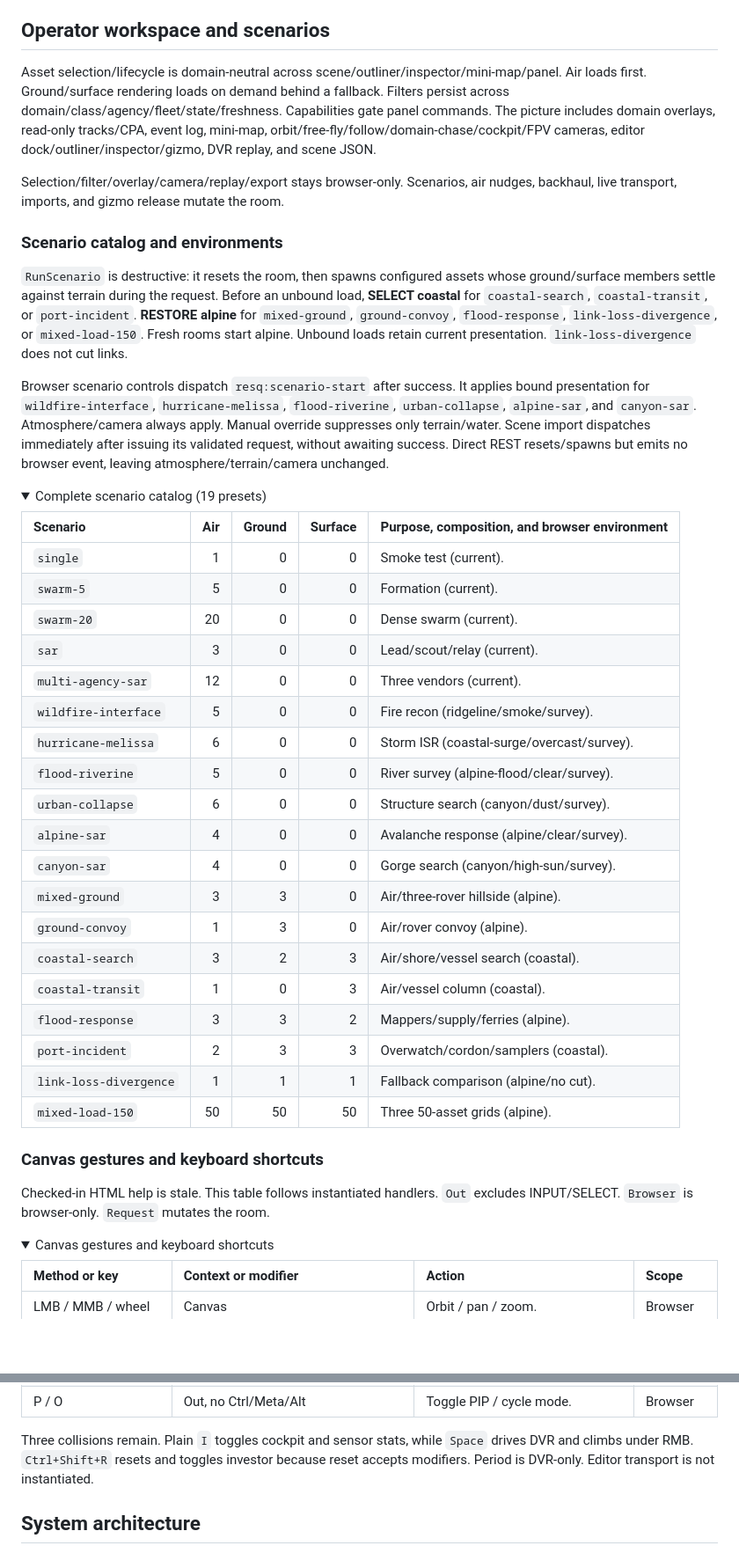
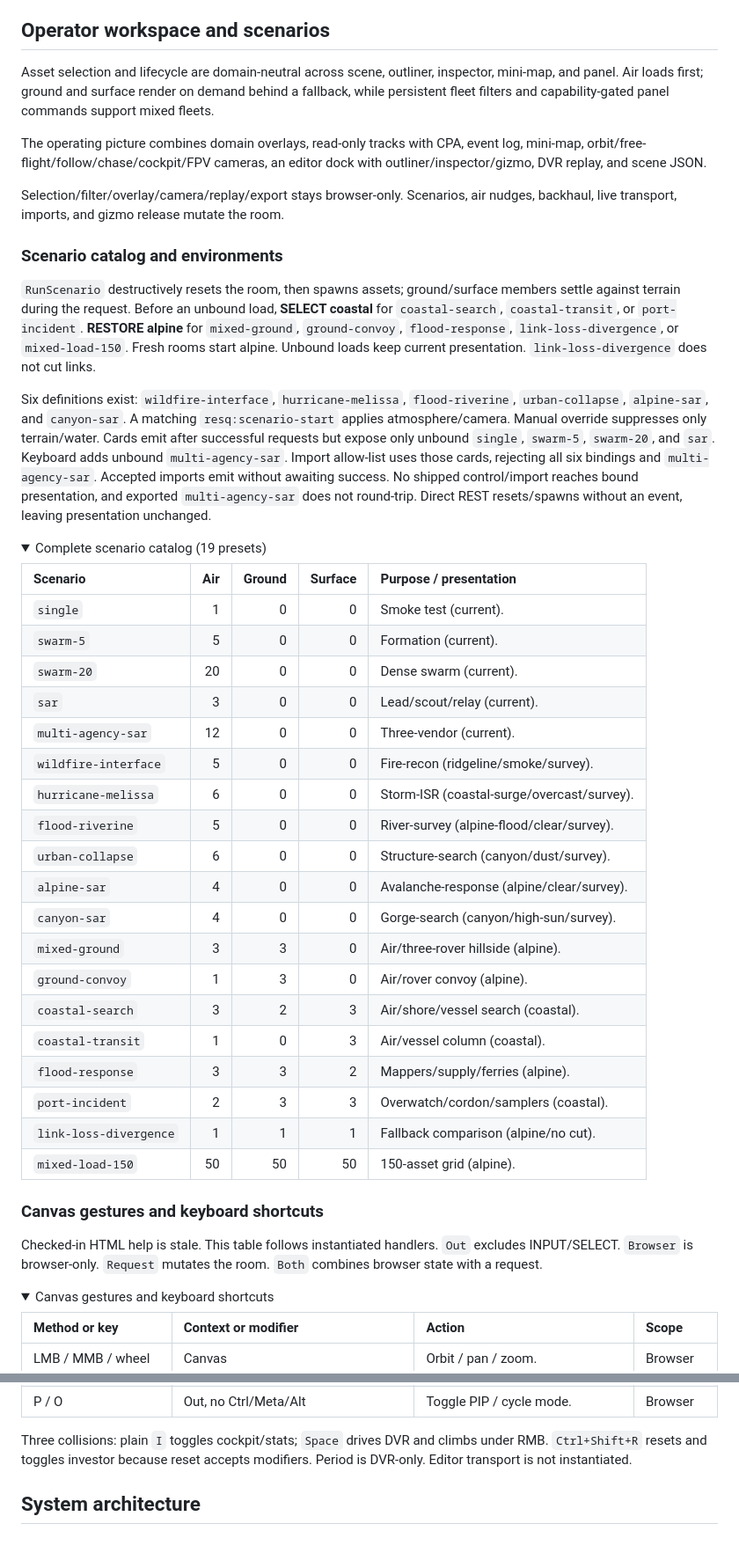
Before and after one commit to resq-software/viz, a Markdown page: README.md, 2 parts joined by grey strips. Shown at 88% size. Drawn GitHub-style; folded sections open; blank space fills up the shorter version.

Commit message:
docs: document scenario presentation reachability

```diff
--- a/README.md
+++ b/README.md
@@ -493,33 +493,35 @@ CPA extrapolates two reported motions as straight lines. It reports current slan
 <a id="operator-workspace-scenarios"></a>
 ## Operator workspace and scenarios
 
-Asset selection/lifecycle is domain-neutral across scene/outliner/inspector/mini-map/panel. Air loads first. Ground/surface rendering loads on demand behind a fallback. Filters persist across domain/class/agency/fleet/state/freshness. Capabilities gate panel commands. The picture includes domain overlays, read-only tracks/CPA, event log, mini-map, orbit/free-fly/follow/domain-chase/cockpit/FPV cameras, editor dock/outliner/inspector/gizmo, DVR replay, and scene JSON.
+Asset selection and lifecycle are domain-neutral across scene, outliner, inspector, mini-map, and panel. Air loads first; ground and surface render on demand behind a fallback, while persistent fleet filters and capability-gated panel commands support mixed fleets.
+
+The operating picture combines domain overlays, read-only tracks with CPA, event log, mini-map, orbit/free-flight/follow/chase/cockpit/FPV cameras, an editor dock with outliner/inspector/gizmo, DVR replay, and scene JSON.
 
 Selection/filter/overlay/camera/replay/export stays browser-only. Scenarios, air nudges, backhaul, live transport, imports, and gizmo release mutate the room.
 
 <a id="scenario-catalog"></a>
 ### Scenario catalog and environments
 
-`RunScenario` is destructive: it resets the room, then spawns configured assets whose ground/surface members settle against terrain during the request. Before an unbound load, **SELECT coastal** for `coastal-search`, `coastal-transit`, or `port-incident`. **RESTORE alpine** for `mixed-ground`, `ground-convoy`, `flood-response`, `link-loss-divergence`, or `mixed-load-150`. Fresh rooms start alpine. Unbound loads retain current presentation. `link-loss-divergence` does not cut links.
+`RunScenario` destructively resets the room, then spawns assets; ground/surface members settle against terrain during the request. Before an unbound load, **SELECT coastal** for `coastal-search`, `coastal-transit`, or `port-incident`. **RESTORE alpine** for `mixed-ground`, `ground-convoy`, `flood-response`, `link-loss-divergence`, or `mixed-load-150`. Fresh rooms start alpine. Unbound loads keep current presentation. `link-loss-divergence` does not cut links.
 
-Browser scenario controls dispatch `resq:scenario-start` after success. It applies bound presentation for `wildfire-interface`, `hurricane-melissa`, `flood-riverine`, `urban-collapse`, `alpine-sar`, and `canyon-sar`. Atmosphere/camera always apply. Manual override suppresses only terrain/water. Scene import dispatches immediately after issuing its validated request, without awaiting success. Direct REST resets/spawns but emits no browser event, leaving atmosphere/terrain/camera unchanged.
+Six definitions exist: `wildfire-interface`, `hurricane-melissa`, `flood-riverine`, `urban-collapse`, `alpine-sar`, and `canyon-sar`. A matching `resq:scenario-start` applies atmosphere/camera. Manual override suppresses only terrain/water. Cards emit after successful requests but expose only unbound `single`, `swarm-5`, `swarm-20`, and `sar`. Keyboard adds unbound `multi-agency-sar`. Import allow-list uses those cards, rejecting all six bindings and `multi-agency-sar`. Accepted imports emit without awaiting success. No shipped control/import reaches bound presentation, and exported `multi-agency-sar` does not round-trip. Direct REST resets/spawns without an event, leaving presentation unchanged.
 
 <details>
 <summary>Complete scenario catalog (19 presets)</summary>
 
-| Scenario | Air | Ground | Surface | Purpose, composition, and browser environment |
+| Scenario | Air | Ground | Surface | Purpose / presentation |
 | :--- | ---: | ---: | ---: | :--- |
 | `single` | 1 | 0 | 0 | Smoke test (current). |
 | `swarm-5` | 5 | 0 | 0 | Formation (current). |
 | `swarm-20` | 20 | 0 | 0 | Dense swarm (current). |
 | `sar` | 3 | 0 | 0 | Lead/scout/relay (current). |
-| `multi-agency-sar` | 12 | 0 | 0 | Three vendors (current). |
-| `wildfire-interface` | 5 | 0 | 0 | Fire recon (ridgeline/smoke/survey). |
-| `hurricane-melissa` | 6 | 0 | 0 | Storm ISR (coastal-surge/overcast/survey). |
-| `flood-riverine` | 5 | 0 | 0 | River survey (alpine-flood/clear/survey). |
-| `urban-collapse` | 6 | 0 | 0 | Structure search (canyon/dust/survey). |
-| `alpine-sar` | 4 | 0 | 0 | Avalanche response (alpine/clear/survey). |
-| `canyon-sar` | 4 | 0 | 0 | Gorge search (canyon/high-sun/survey). |
+| `multi-agency-sar` | 12 | 0 | 0 | Three-vendor (current). |
+| `wildfire-interface` | 5 | 0 | 0 | Fire-recon (ridgeline/smoke/survey). |
+| `hurricane-melissa` | 6 | 0 | 0 | Storm-ISR (coastal-surge/overcast/survey). |
+| `flood-riverine` | 5 | 0 | 0 | River-survey (alpine-flood/clear/survey). |
+| `urban-collapse` | 6 | 0 | 0 | Structure-search (canyon/dust/survey). |
+| `alpine-sar` | 4 | 0 | 0 | Avalanche-response (alpine/clear/survey). |
+| `canyon-sar` | 4 | 0 | 0 | Gorge-search (canyon/high-sun/survey). |
 | `mixed-ground` | 3 | 3 | 0 | Air/three-rover hillside (alpine). |
 | `ground-convoy` | 1 | 3 | 0 | Air/rover convoy (alpine). |
 | `coastal-search` | 3 | 2 | 3 | Air/shore/vessel search (coastal). |
@@ -527,14 +529,14 @@ Browser scenario controls dispatch `resq:scenario-start` after success. It appli
 | `flood-response` | 3 | 3 | 2 | Mappers/supply/ferries (alpine). |
 | `port-incident` | 2 | 3 | 3 | Overwatch/cordon/samplers (coastal). |
 | `link-loss-divergence` | 1 | 1 | 1 | Fallback comparison (alpine/no cut). |
-| `mixed-load-150` | 50 | 50 | 50 | Three 50-asset grids (alpine). |
+| `mixed-load-150` | 50 | 50 | 50 | 150-asset grid (alpine). |
 
 </details>
 
 <a id="live-controls"></a>
 ### Canvas gestures and keyboard shortcuts
 
-Checked-in HTML help is stale. This table follows instantiated handlers. `Out` excludes INPUT/SELECT. `Browser` is browser-only. `Request` mutates the room.
+Checked-in HTML help is stale. This table follows instantiated handlers. `Out` excludes INPUT/SELECT. `Browser` is browser-only. `Request` mutates the room. `Both` combines browser state with a request.
 
 <details>
 <summary>Canvas gestures and keyboard shortcuts</summary>
@@ -569,7 +571,7 @@ Checked-in HTML help is stale. This table follows instantiated handlers. `Out` e
 
 </details>
 
-Three collisions remain. Plain `I` toggles cockpit and sensor stats, while `Space` drives DVR and climbs under RMB. `Ctrl+Shift+R` resets and toggles investor because reset accepts modifiers. Period is DVR-only. Editor transport is not instantiated.
+Three collisions: plain `I` toggles cockpit/stats; `Space` drives DVR and climbs under RMB. `Ctrl+Shift+R` resets and toggles investor because reset accepts modifiers. Period is DVR-only. Editor transport is not instantiated.
 
 <a id="system-architecture"></a>
 ## System architecture
```
